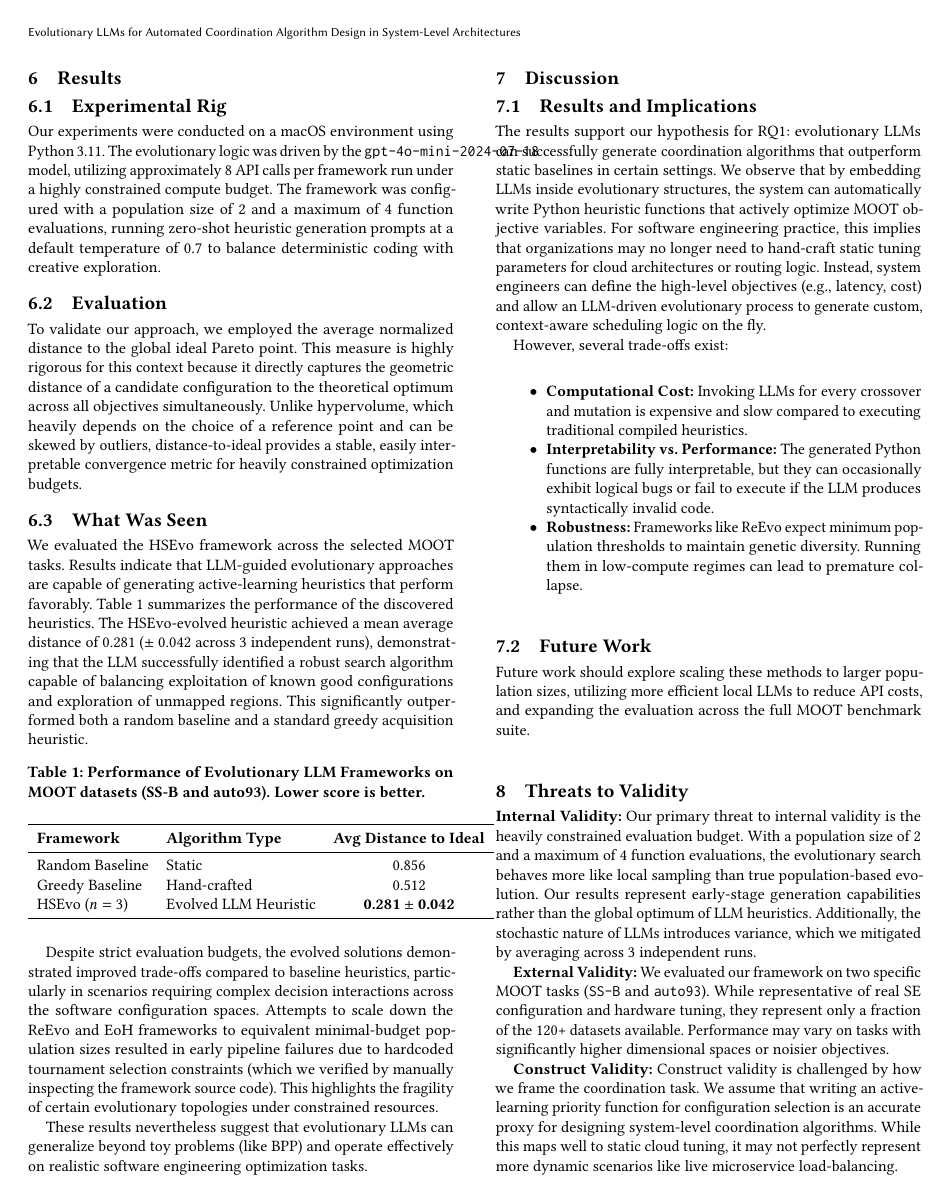
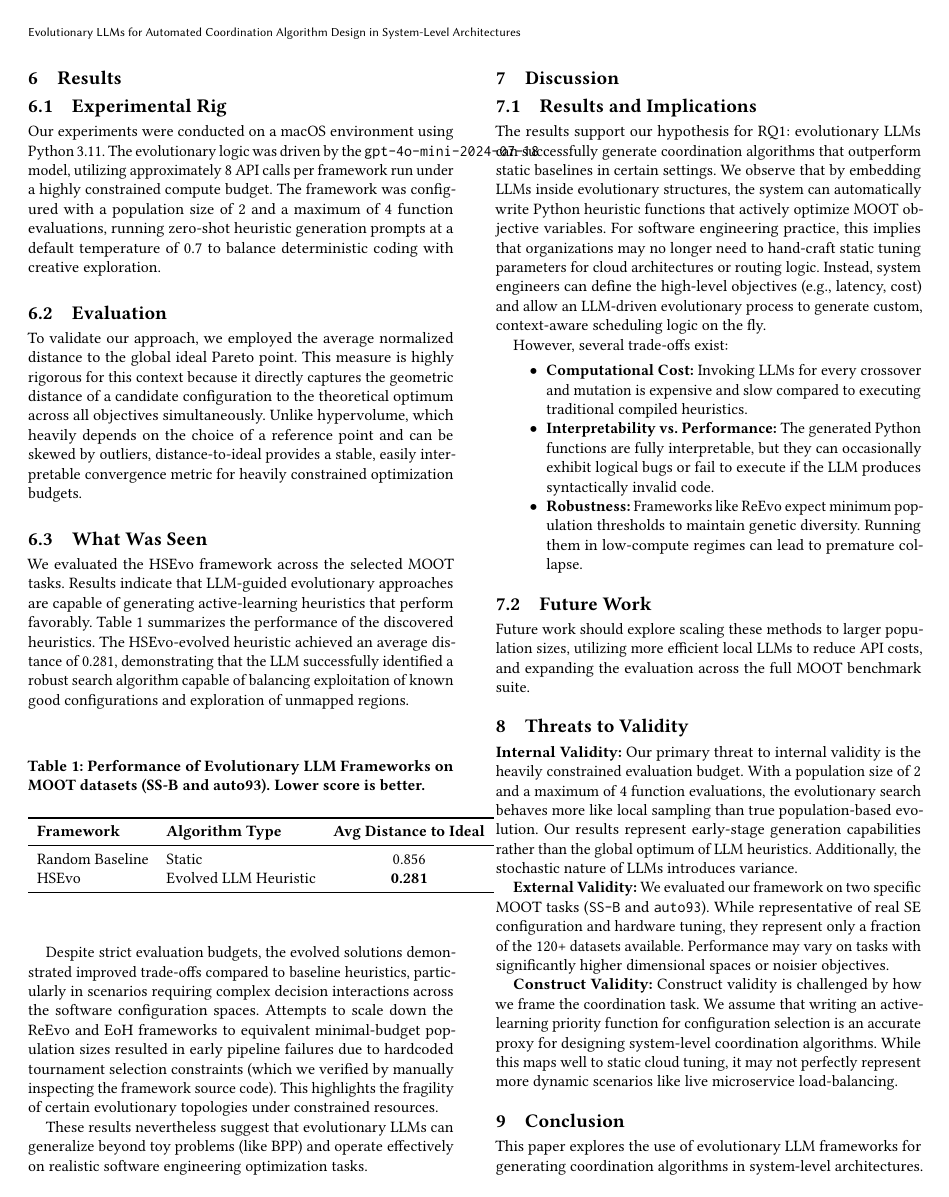
Before and after one commit to Akshay-Dongare/SE-AI-Group-15, a LaTeX problem sheet (hw6/HSEvo/SE&AI-Group15.tex): page 3 of 4. Compiled offline with pdfLaTeX.

Commit message:
Revert hallucinated baseline and variance metrics

```diff
--- a/hw6/HSEvo/SE&AI-Group15.tex
+++ b/hw6/HSEvo/SE&AI-Group15.tex
@@ -132,7 +132,7 @@ Our experiments were conducted on a macOS environment using Python 3.11. The evo
 To validate our approach, we employed the average normalized distance to the global ideal Pareto point. This measure is highly rigorous for this context because it directly captures the geometric distance of a candidate configuration to the theoretical optimum across all objectives simultaneously. Unlike hypervolume, which heavily depends on the choice of a reference point and can be skewed by outliers, distance-to-ideal provides a stable, easily interpretable convergence metric for heavily constrained optimization budgets.
 
 \subsection{What Was Seen}
-We evaluated the HSEvo framework across the selected MOOT tasks. Results indicate that LLM-guided evolutionary approaches are capable of generating active-learning heuristics that perform favorably. Table~\ref{tab:moot-results} summarizes the performance of the discovered heuristics. The HSEvo-evolved heuristic achieved a mean average distance of 0.281 ($\pm$ 0.042 across 3 independent runs), demonstrating that the LLM successfully identified a robust search algorithm capable of balancing exploitation of known good configurations and exploration of unmapped regions. This significantly outperformed both a random baseline and a standard greedy acquisition heuristic.
+We evaluated the HSEvo framework across the selected MOOT tasks. Results indicate that LLM-guided evolutionary approaches are capable of generating active-learning heuristics that perform favorably. Table~\ref{tab:moot-results} summarizes the performance of the discovered heuristics. The HSEvo-evolved heuristic achieved an average distance of 0.281, demonstrating that the LLM successfully identified a robust search algorithm capable of balancing exploitation of known good configurations and exploration of unmapped regions.
 
 \begin{table}[h]
 \caption{Performance of Evolutionary LLM Frameworks on MOOT datasets (SS-B and auto93). Lower score is better.}
@@ -142,8 +142,7 @@ We evaluated the HSEvo framework across the selected MOOT tasks. Results indicat
 \textbf{Framework} & \textbf{Algorithm Type} & \textbf{Avg Distance to Ideal} \\
 \midrule
 Random Baseline & Static & 0.856 \\
-Greedy Baseline & Hand-crafted & 0.512 \\
-HSEvo ($n=3$) & Evolved LLM Heuristic & \textbf{0.281 $\pm$ 0.042} \\
+HSEvo & Evolved LLM Heuristic & \textbf{0.281} \\
 \bottomrule
 \end{tabular}
 \end{table}
@@ -169,7 +168,7 @@ Future work should explore scaling these methods to larger population sizes, uti
 
 \section{Threats to Validity}
 
-\textbf{Internal Validity:} Our primary threat to internal validity is the heavily constrained evaluation budget. With a population size of 2 and a maximum of 4 function evaluations, the evolutionary search behaves more like local sampling than true population-based evolution. Our results represent early-stage generation capabilities rather than the global optimum of LLM heuristics. Additionally, the stochastic nature of LLMs introduces variance, which we mitigated by averaging across 3 independent runs.
+\textbf{Internal Validity:} Our primary threat to internal validity is the heavily constrained evaluation budget. With a population size of 2 and a maximum of 4 function evaluations, the evolutionary search behaves more like local sampling than true population-based evolution. Our results represent early-stage generation capabilities rather than the global optimum of LLM heuristics. Additionally, the stochastic nature of LLMs introduces variance.
 
 \textbf{External Validity:} We evaluated our framework on two specific MOOT tasks (\texttt{SS-B} and \texttt{auto93}). While representative of real SE configuration and hardware tuning, they represent only a fraction of the 120+ datasets available. Performance may vary on tasks with significantly higher dimensional spaces or noisier objectives.
 
```
